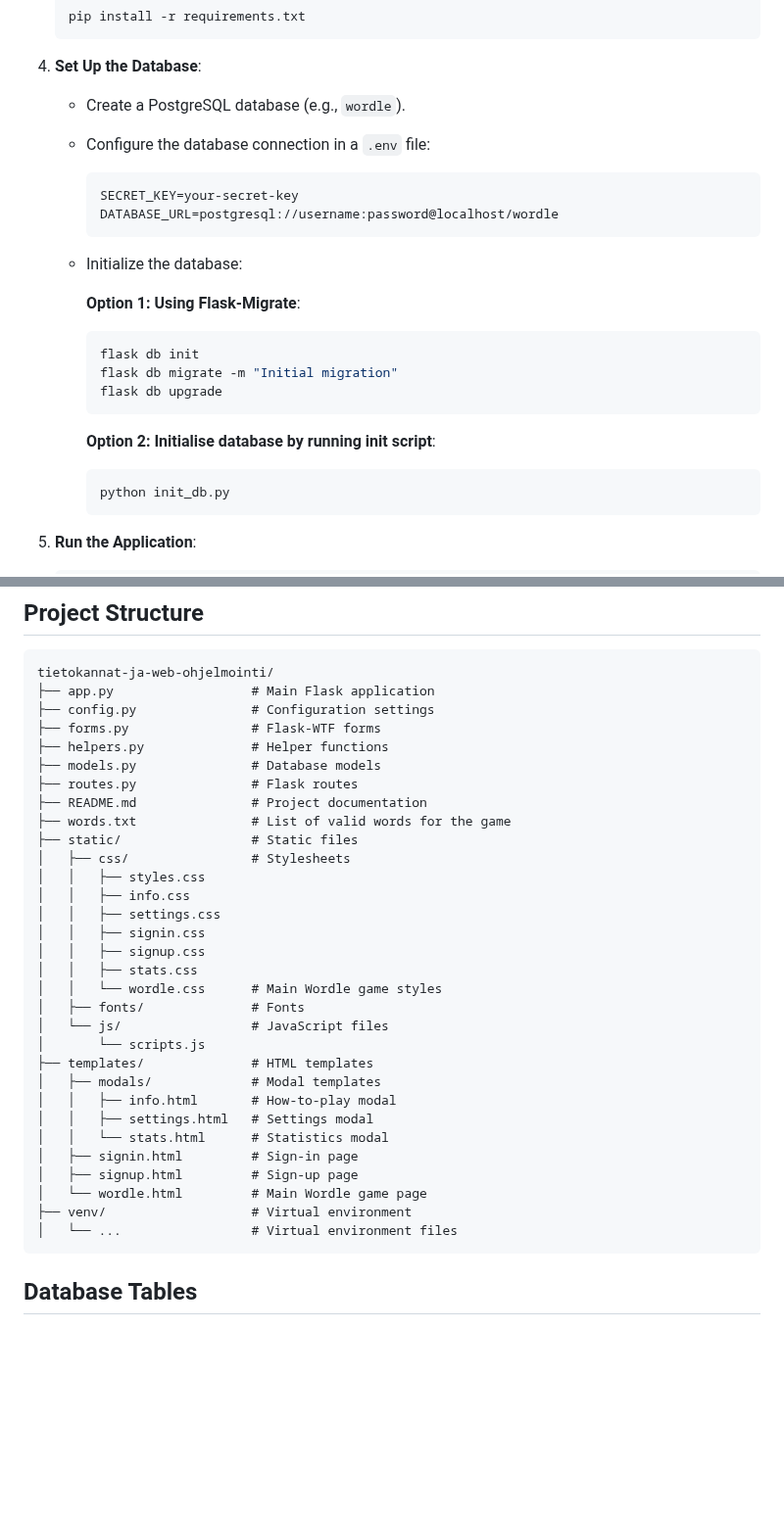
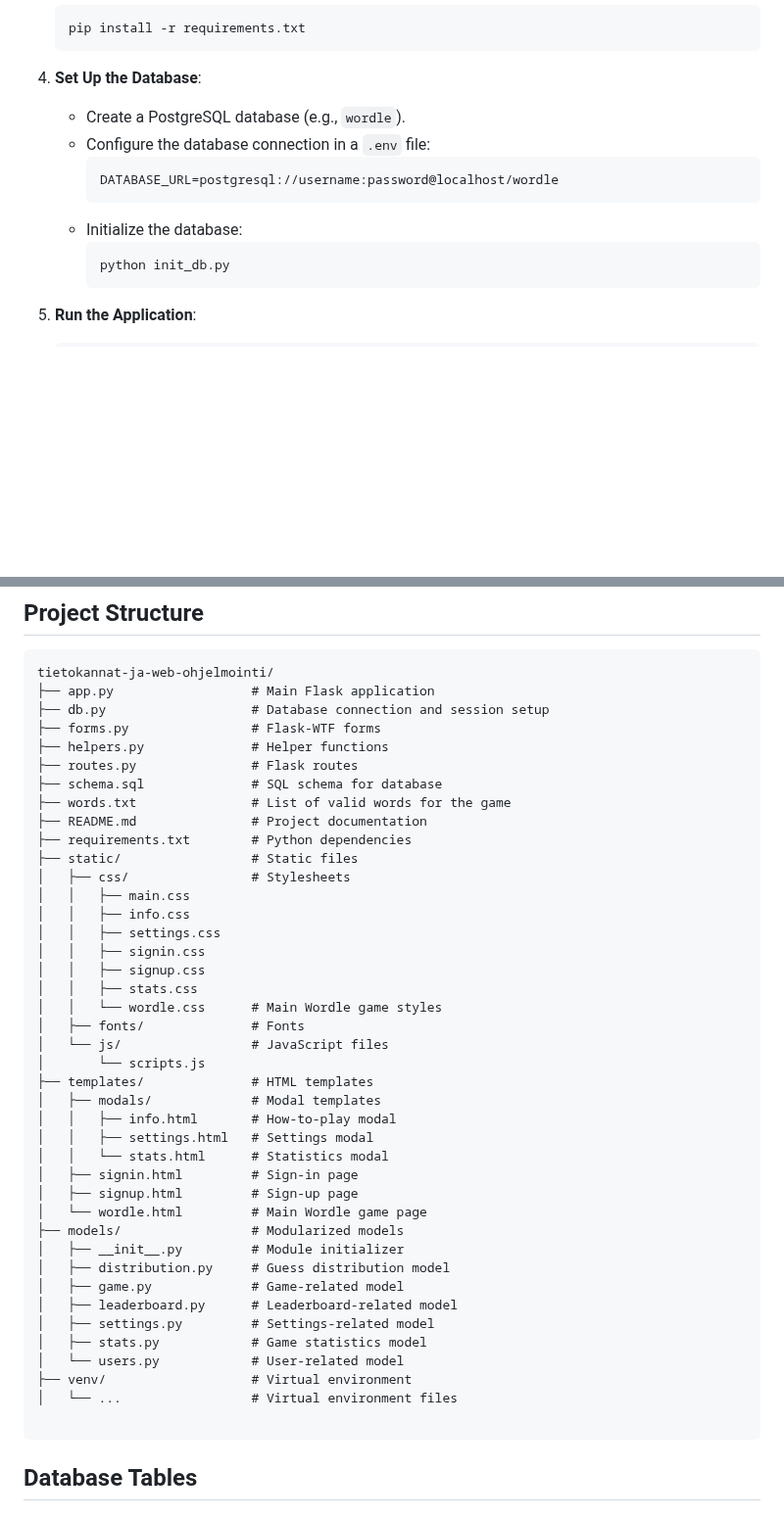
Before and after one commit to AriesPrime/tietokannat-ja-web-ohjelmointi, a Markdown page: README.md, 2 parts joined by grey strips. Shown at 98% size. Rendered like a GitHub page; blank space fills up the shorter version.

````diff
--- a/README.md
+++ b/README.md
@@ -45,18 +45,9 @@ This is a Wordle-inspired web application built with Flask, JavaScript, and Post
    - Create a PostgreSQL database (e.g., `wordle`).
    - Configure the database connection in a `.env` file:
      ```env
-     SECRET_KEY=your-secret-key
      DATABASE_URL=postgresql://username:password@localhost/wordle
      ```
    - Initialize the database:
-
-     **Option 1: Using Flask-Migrate**:
-     ```bash
-     flask db init
-     flask db migrate -m "Initial migration"
-     flask db upgrade
-     ```
-     **Option 2: Initialise database by running init script**:
      ```bash
      python init_db.py
      ```
@@ -82,16 +73,17 @@ This is a Wordle-inspired web application built with Flask, JavaScript, and Post
 ```
 tietokannat-ja-web-ohjelmointi/
 ├── app.py                  # Main Flask application
-├── config.py               # Configuration settings
+├── db.py                   # Database connection and session setup
 ├── forms.py                # Flask-WTF forms
 ├── helpers.py              # Helper functions
-├── models.py               # Database models
 ├── routes.py               # Flask routes
+├── schema.sql              # SQL schema for database
+├── words.txt               # List of valid words for the game
 ├── README.md               # Project documentation
-├── words.txt               # List of valid words for the game
+├── requirements.txt        # Python dependencies
 ├── static/                 # Static files
 │   ├── css/                # Stylesheets
-│   │   ├── styles.css
+│   │   ├── main.css
 │   │   ├── info.css
 │   │   ├── settings.css
 │   │   ├── signin.css
@@ -109,8 +101,17 @@ tietokannat-ja-web-ohjelmointi/
 │   ├── signin.html         # Sign-in page
 │   ├── signup.html         # Sign-up page
 │   └── wordle.html         # Main Wordle game page
+├── models/                 # Modularized models
+│   ├── __init__.py         # Module initializer
+│   ├── distribution.py     # Guess distribution model
+│   ├── game.py             # Game-related model
+│   ├── leaderboard.py      # Leaderboard-related model
+│   ├── settings.py         # Settings-related model
+│   ├── stats.py            # Game statistics model
+│   └── users.py            # User-related model
 ├── venv/                   # Virtual environment
 │   └── ...                 # Virtual environment files
+
 ```
 
 ## Database Tables
````
